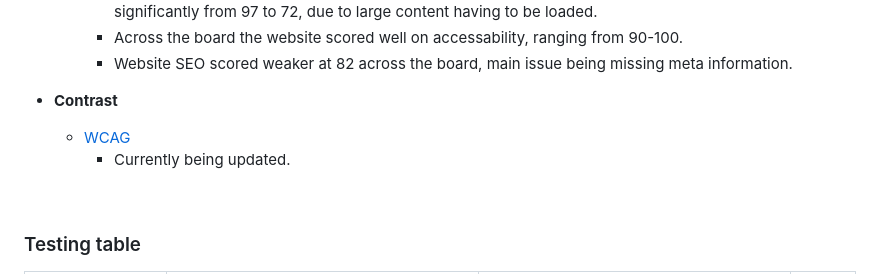
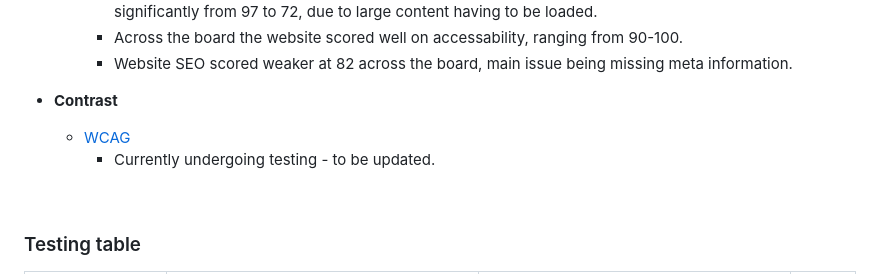
Before and after one commit to jomazzei/charredchops, a Markdown page: README.md, the part around the change. Rendered like a GitHub page.

```diff
--- a/README.md
+++ b/README.md
@@ -464,7 +464,7 @@ This project is currently undergoing the following validations and performance t
 
 - __Contrast__
   - [WCAG](https://chromewebstore.google.com/detail/plnahcmalebffmaghcpcmpaciebdhgdf)
-    - Currently being updated.
+    - Currently undergoing testing - to be updated.
 
 <br>
 
```
